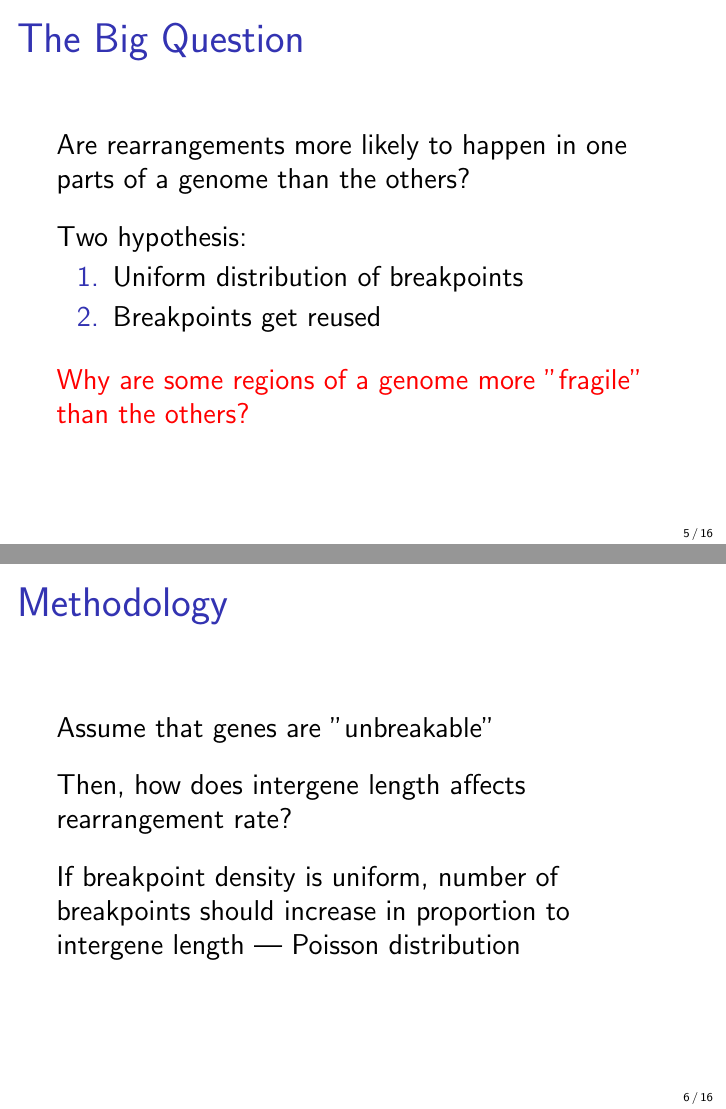
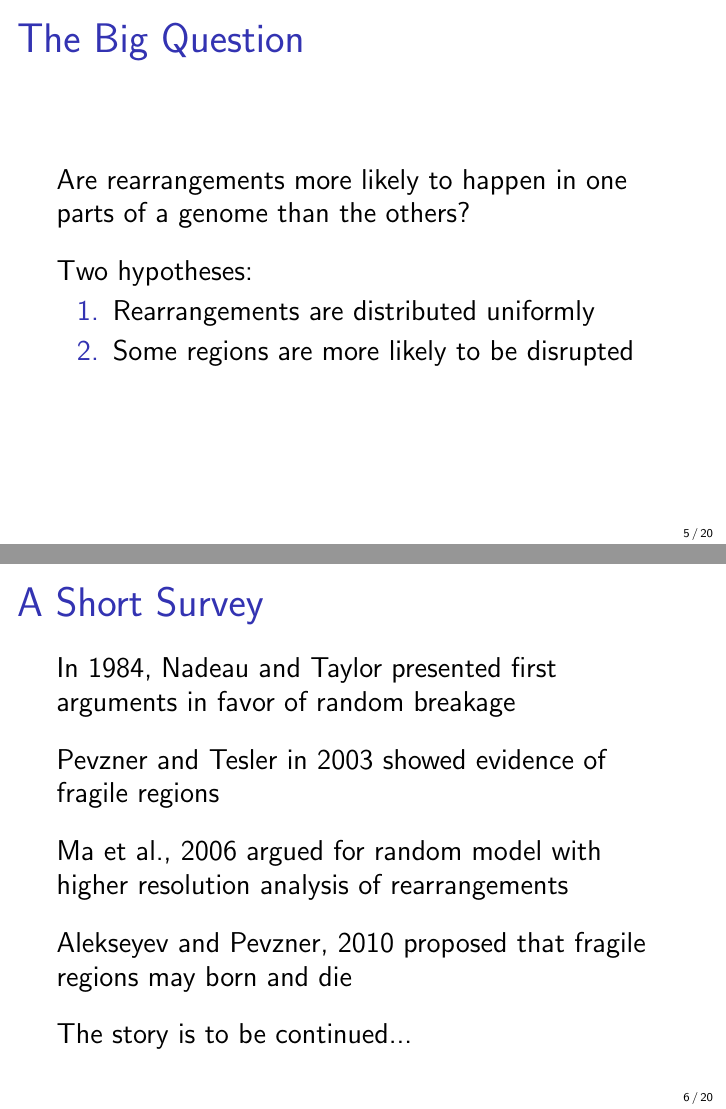
Before and after one commit to medvedevgroup/TwoPaCo, LaTeX slides (doc/presentations/April24/Rearrangements.tex): pages 8 and 9 of 22 before the commit and pages 7 and 12 of 30 after it, joined at a grey line. Compiled offline with pdfLaTeX.

Commit message:
Some changes to pres

```diff
--- a/doc/presentations/April24/Rearrangements.tex
+++ b/doc/presentations/April24/Rearrangements.tex
@@ -73,9 +73,30 @@ Are rearrangements more likely to happen in one parts of a genome than the other
 \pause
 
 \vspace{12pt}
-Two hypothesis:
+Two hypotheses:
 \begin{enumerate}
-\item Uniform distribution of breakpoints
-\item Breakpoints get reused
+\item Rearrangements are distributed uniformly
+\item Some regions are more likely to be disrupted
 \end{enumerate}
+\end{frame}
+
+\begin{frame}
+\frametitle{A Short Survey}
+In 1984, Nadeau and Taylor presented first arguments in favor of random breakage
+
 \pause
+\vspace{12pt}
+Pevzner and Tesler in 2003 showed evidence of fragile regions
+
+\pause
+\vspace{12pt}
+Ma et al., 2006 argued for random model with higher resolution analysis of rearrangements
+
+\pause
+\vspace{12pt}
+Alekseyev and Pevzner, 2010 proposed that fragile regions may born and die
+
+\pause
+\vspace{12pt}
+The story is to be continued...
+\end{frame}
@@ -82,3 +111,2 @@ Two hypothesis:
 
 \vspace{12pt}
-{\color{Red} Why are some regions of a genome more "fragile" than the others?}
@@ -86,4 +132,3 @@ Two hypothesis:
 
 \begin{frame}
 \frametitle{Methodology}
-Assume that genes are "unbreakable"
@@ -90,11 +147,9 @@ Assume that genes are "unbreakable"
 
 \vspace{12pt}
-Then, how does intergene length affects rearrangement rate?
+As intergene length $\Uparrow$, \# of breakpoints $\Uparrow$ as well
 
 \vspace{12pt}
-If breakpoint density is uniform, number of breakpoints should increase
-in proportion to intergene length ---  Poisson distribution
-
+It yields Poisson distribution of breakage rate
 \end{frame}
 
 \begin{frame}
```
Also changed, not shown: doc/presentations/April24/Ancestor.pdf (added), doc/presentations/April24/Annotation.pdf (added), doc/presentations/April24/Breakpoint.pdf (added), doc/presentations/April24/Intergenes.pdf (added), doc/presentations/April24/Rearrangements.pdf, doc/presentations/April24/Rearrangements.tex (55 more changed lines).
